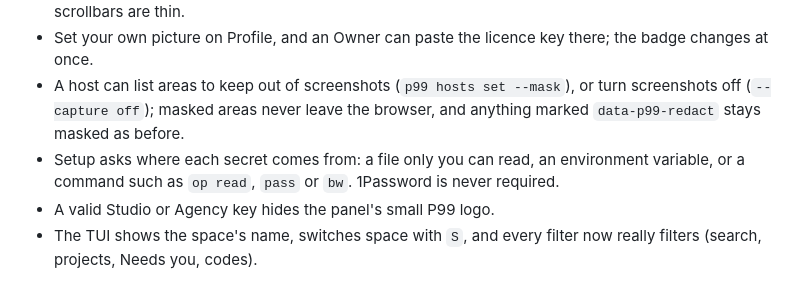
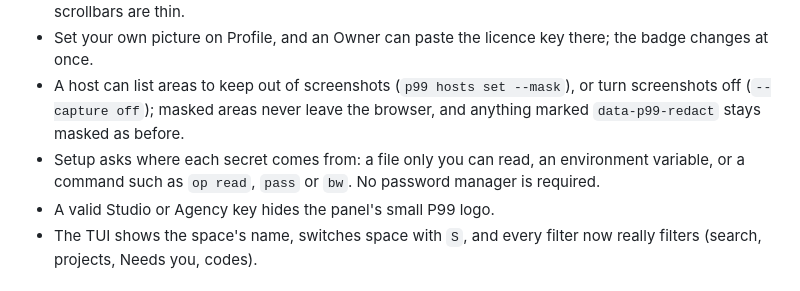
Before and after one commit to gmrdad82/p99, a Markdown page: CHANGELOG.md, the part around the change. Rendered like a GitHub page.

Commit message:
Changelog: say no password manager is required, without naming one
Co-Authored-By: Claude Opus 5.5 (1M context) <noreply@anthropic.com>

```diff
--- a/CHANGELOG.md
+++ b/CHANGELOG.md
@@ -12,7 +12,7 @@ All notable changes to P99 are listed here, newest first.
 - The P99 page opens on the space and its board, narrowed by project; the header stays put on every view, the wordmark is smaller, close buttons share one shape, the P99 mark goes home, and scrollbars are thin.
 - Set your own picture on Profile, and an Owner can paste the licence key there; the badge changes at once.
 - A host can list areas to keep out of screenshots (`p99 hosts set --mask`), or turn screenshots off (`--capture off`); masked areas never leave the browser, and anything marked `data-p99-redact` stays masked as before.
-- Setup asks where each secret comes from: a file only you can read, an environment variable, or a command such as `op read`, `pass` or `bw`. 1Password is never required.
+- Setup asks where each secret comes from: a file only you can read, an environment variable, or a command such as `op read`, `pass` or `bw`. No password manager is required.
 - A valid Studio or Agency key hides the panel's small P99 logo.
 - The TUI shows the space's name, switches space with `S`, and every filter now really filters (search, projects, Needs you, codes).
 
```
